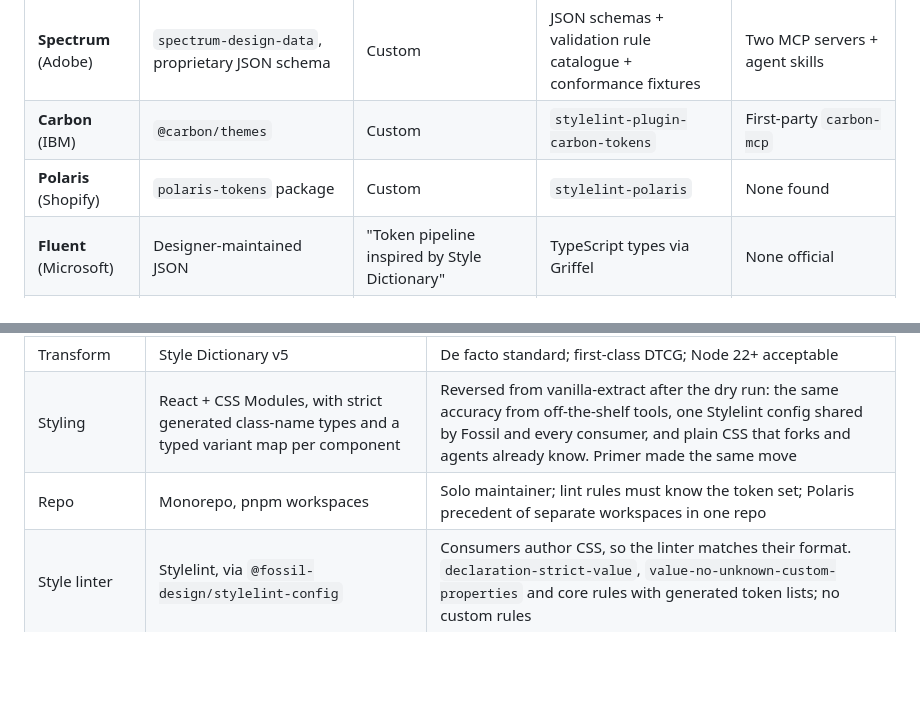
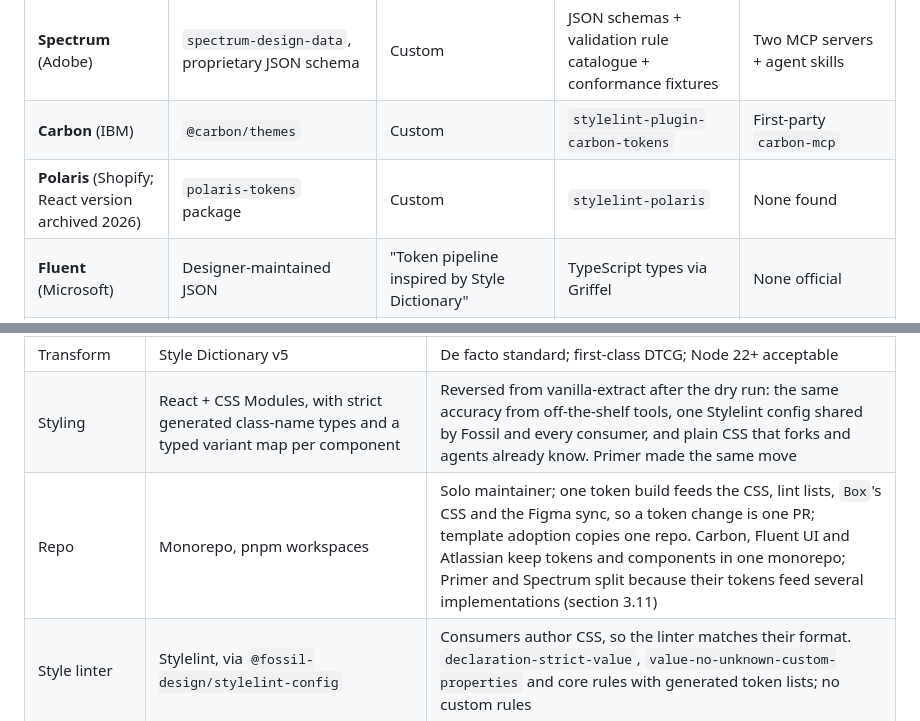
Before and after one commit to ibrahimmoazzam/fossil-design, a Markdown page: Learnings.md, 2 parts joined by grey strips. GitHub-like rendering; blank space fills up the shorter version.

```diff
--- a/Learnings.md
+++ b/Learnings.md
@@ -74,7 +74,7 @@ Nobody frames layer 3 as a pillar, but everyone has it. Storybook shipped it as
 | **ADS** (Atlassian) | `@atlaskit/tokens` in code | Custom | 2 ESLint plugins + Stylelint plugin + codemods | `llms.txt` family + public remote MCP + agent skill |
 | **Spectrum** (Adobe) | `spectrum-design-data`, proprietary JSON schema | Custom | JSON schemas + validation rule catalogue + conformance fixtures | Two MCP servers + agent skills |
 | **Carbon** (IBM) | `@carbon/themes` | Custom | `stylelint-plugin-carbon-tokens` | First-party `carbon-mcp` |
-| **Polaris** (Shopify) | `polaris-tokens` package | Custom | `stylelint-polaris` | None found |
+| **Polaris** (Shopify; React version archived 2026) | `polaris-tokens` package | Custom | `stylelint-polaris` | None found |
 | **Fluent** (Microsoft) | Designer-maintained JSON | "Token pipeline inspired by Style Dictionary" | TypeScript types via Griffel | None official |
 | **Material 3** (Google) | Spec plus algorithmic generation | Theme Builder | None | Community only |
 
@@ -447,7 +470,7 @@ Trusted publishing from GitHub Actions is the correct setup, and is cheap to con
 | Tiers | Primitive and semantic only | Component tokens are in retreat industry-wide (Adobe v12, Fluent ratios) |
 | Transform | Style Dictionary v5 | De facto standard; first-class DTCG; Node 22+ acceptable |
 | Styling | React + CSS Modules, with strict generated class-name types and a typed variant map per component | Reversed from vanilla-extract after the dry run: the same accuracy from off-the-shelf tools, one Stylelint config shared by Fossil and every consumer, and plain CSS that forks and agents already know. Primer made the same move |
-| Repo | Monorepo, pnpm workspaces | Solo maintainer; lint rules must know the token set; Polaris precedent of separate workspaces in one repo |
+| Repo | Monorepo, pnpm workspaces | Solo maintainer; one token build feeds the CSS, lint lists, `Box`'s CSS and the Figma sync, so a token change is one PR; template adoption copies one repo. Carbon, Fluent UI and Atlassian keep tokens and components in one monorepo; Primer and Spectrum split because their tokens feed several implementations (section 3.11) |
 | Style linter | Stylelint, via `@fossil-design/stylelint-config` | Consumers author CSS, so the linter matches their format. `declaration-strict-value`, `value-no-unknown-custom-properties` and core rules with generated token lists; no custom rules |
 | JSX linter | ESLint, via `@fossil-design/eslint-config` | The raw-element ban is a JSX rule Stylelint can't express; core `no-restricted-syntax` does it without a custom plugin |
 | Figma sync | Fossil's own sync core and scripts, carried to Figma by an agent through `use_figma` | The REST API is Enterprise-gated and the MCP server only accepts approved agents; the logic must be deterministic, so only the transport is delegated; keeps tokens as native Variables so Dev Mode and the Figma MCP output keep working |
```
Also changed, not shown: other parts of Learnings.md (+26 -1 lines).
